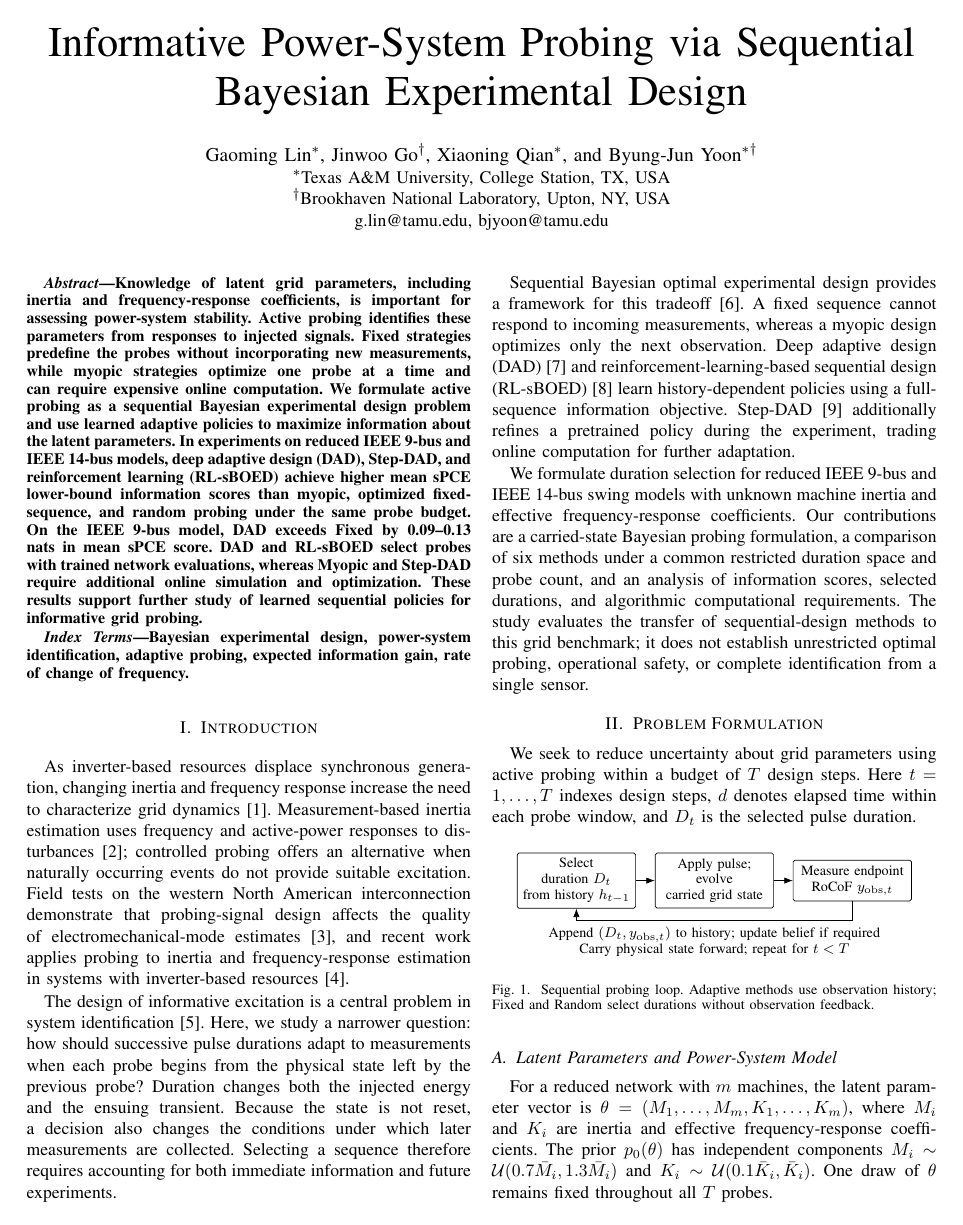
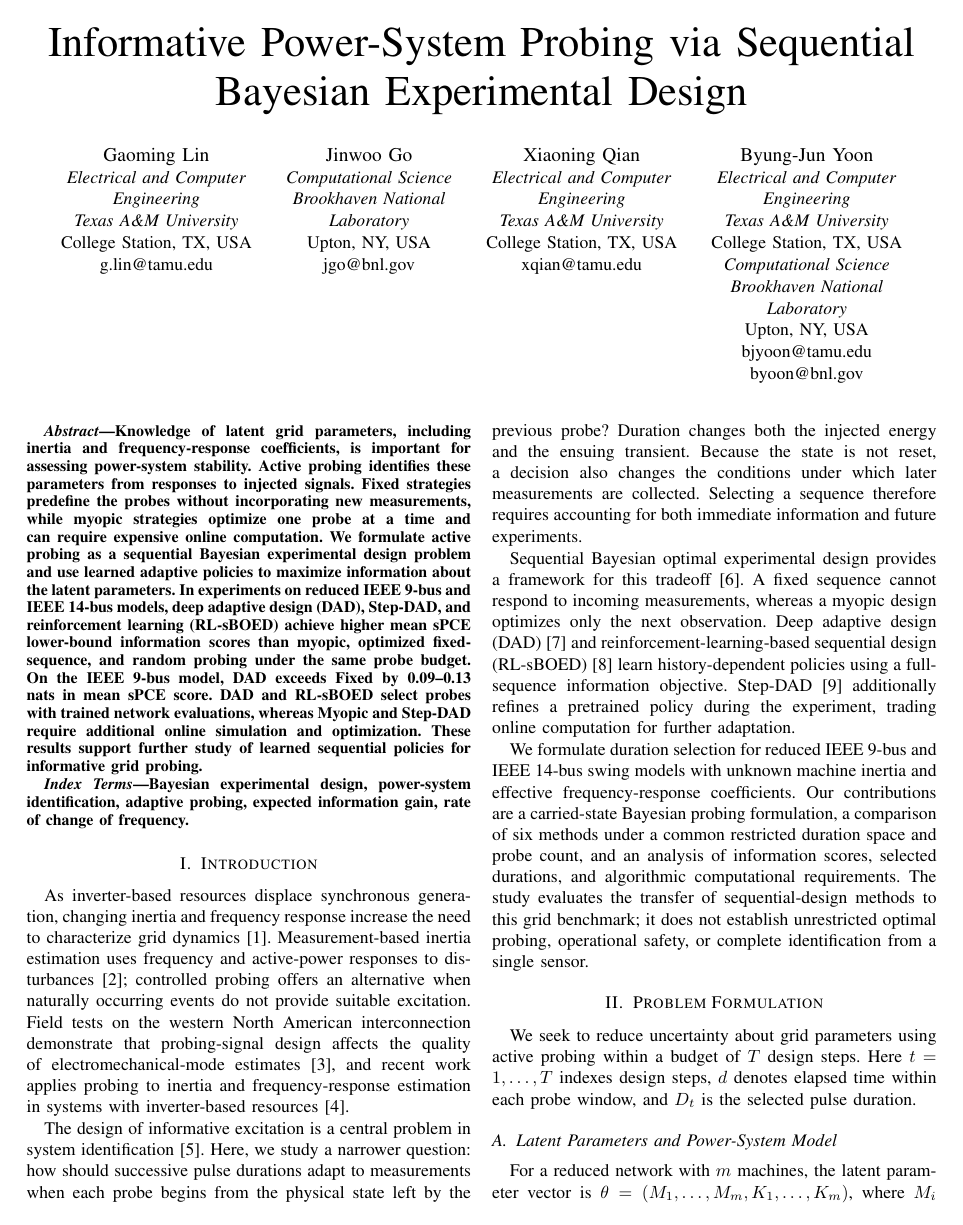
Before and after one commit to alexschmidt123/tpec2027_power_grid, a LaTeX paper (TPEC_conference/eig_power_grid_conference.tex): page 1 of 6. Compiled offline with pdfLaTeX.

Commit message:
Restore IEEE author blocks with verified affiliations and emails

```diff
--- a/TPEC_conference/eig_power_grid_conference.tex
+++ b/TPEC_conference/eig_power_grid_conference.tex
@@ -24,4 +18,35 @@ and Byung-Jun Yoon\IEEEauthorrefmark{1}\IEEEauthorrefmark{2}}
-\IEEEauthorblockA{g.lin@tamu.edu, bjyoon@tamu.edu}
+\author{\IEEEauthorblockN{Gaoming Lin}
+\IEEEauthorblockA{\textit{Electrical and Computer}\\
+\textit{Engineering}\\
+\textit{Texas A\&M University}\\
+College Station, TX, USA\\
+g.lin@tamu.edu}
+\and
+\IEEEauthorblockN{Jinwoo Go}
+\IEEEauthorblockA{\textit{Computational Science}\\
+\textit{Brookhaven National}\\
+\textit{Laboratory}\\
+Upton, NY, USA\\
+jgo@bnl.gov}
+\and
+\IEEEauthorblockN{Xiaoning Qian}
+\IEEEauthorblockA{\textit{Electrical and Computer}\\
+\textit{Engineering}\\
+\textit{Texas A\&M University}\\
+College Station, TX, USA\\
+xqian@tamu.edu}
+\and
+\IEEEauthorblockN{Byung-Jun Yoon}
+\IEEEauthorblockA{\textit{Electrical and Computer}\\
+\textit{Engineering}\\
+\textit{Texas A\&M University}\\
+College Station, TX, USA\\
+\textit{Computational Science}\\
+\textit{Brookhaven National}\\
+\textit{Laboratory}\\
+Upton, NY, USA\\
+bjyoon@tamu.edu\\
+byoon@bnl.gov}
 }
 \begin{document}
 \flushbottom
```
Also changed, not shown: TPEC_conference/AUTHOR_INFO_SOURCES.md (added, +11 -0 lines), TPEC_conference/output/eig_power_grid_conference.pdf, TPEC_conference/eig_power_grid_conference.tex (6 more changed lines).
